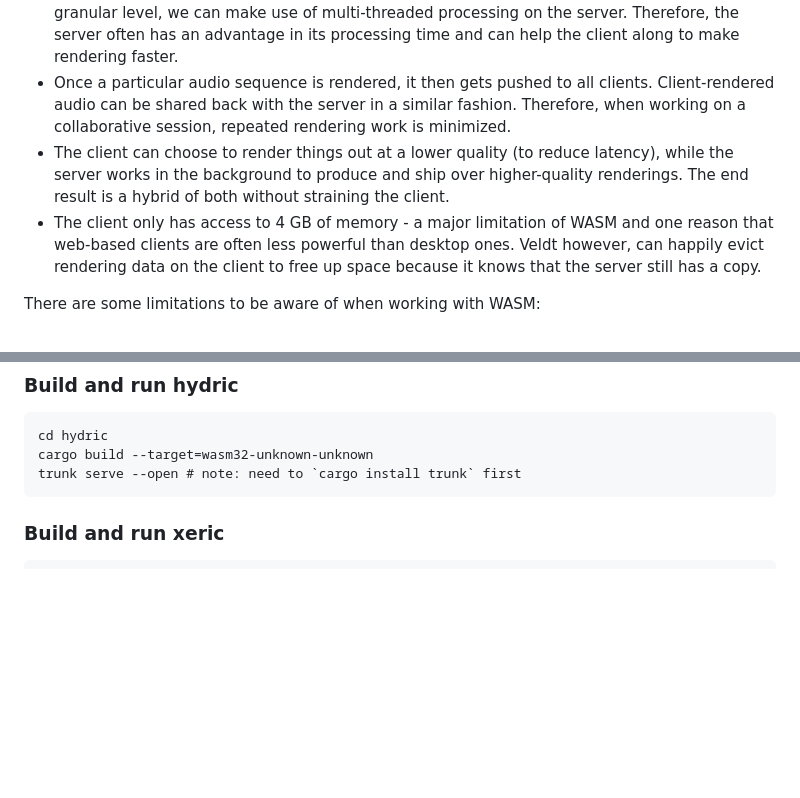
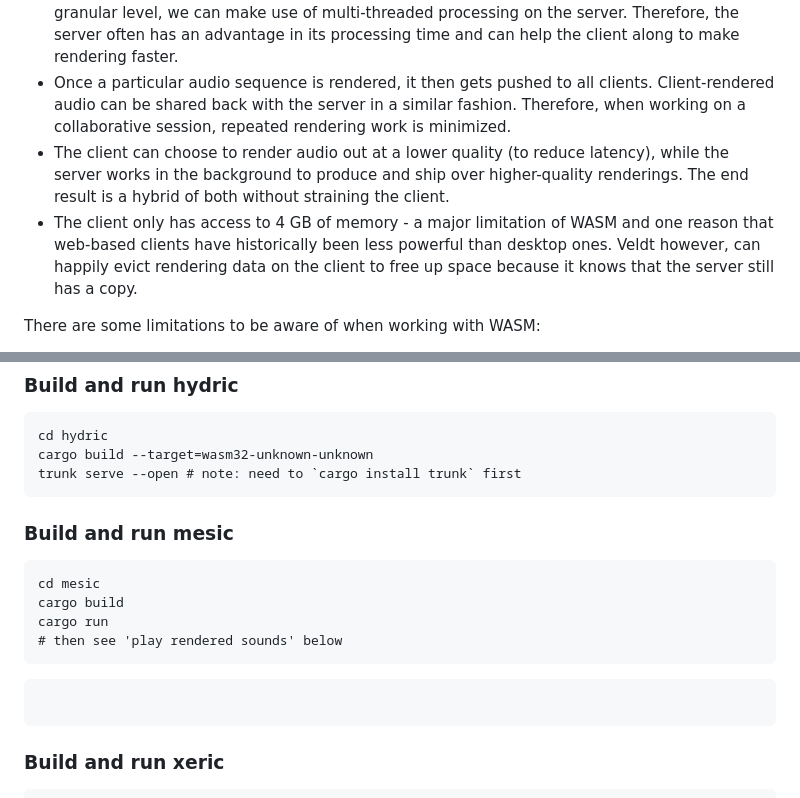
Before and after one commit to chloebrett/veldt, a Markdown page: README.md, 2 parts joined by grey strips. Drawn GitHub-style; blank space fills up the shorter version.

````diff
--- a/README.md
+++ b/README.md
@@ -23,8 +23,8 @@ Mesic encapsulates all of the audio processing logic needed by the app. The data
 * The client can start rendering a track, and then at the same time, also tell the server (which already has the entire project context) to render the same track. Whichever finishes first will send its results to the other.
 * By tracking dependencies between tracks, instruments, samples, effects and so on at a granular level, we can make use of multi-threaded processing on the server. Therefore, the server often has an advantage in its processing time and can help the client along to make rendering faster.
 * Once a particular audio sequence is rendered, it then gets pushed to all clients. Client-rendered audio can be shared back with the server in a similar fashion. Therefore, when working on a collaborative session, repeated rendering work is minimized.
-* The client can choose to render things out at a lower quality (to reduce latency), while the server works in the background to produce and ship over higher-quality renderings. The end result is a hybrid of both without straining the client.
-* The client only has access to 4 GB of memory - a major limitation of WASM and one reason that web-based clients are often less powerful than desktop ones. Veldt however, can happily evict rendering data on the client to free up space because it knows that the server still has a copy.
+* The client can choose to render audio out at a lower quality (to reduce latency), while the server works in the background to produce and ship over higher-quality renderings. The end result is a hybrid of both without straining the client.
+* The client only has access to 4 GB of memory - a major limitation of WASM and one reason that web-based clients have historically been less powerful than desktop ones. Veldt however, can happily evict rendering data on the client to free up space because it knows that the server still has a copy.
 
 There are some limitations to be aware of when working with WASM:
 * Tokio doesn't work. Anything multi-threaded *especially* doesn't work.
@@ -39,6 +39,18 @@ There are some limitations to be aware of when working with WASM:
 cd hydric
 cargo build --target=wasm32-unknown-unknown
 trunk serve --open # note: need to `cargo install trunk` first
+```
+
+
+### Build and run mesic
+
+```
+cd mesic
+cargo build
+cargo run
+# then see 'play rendered sounds' below
+```
+```
 ```
 
 ### Build and run xeric
````
